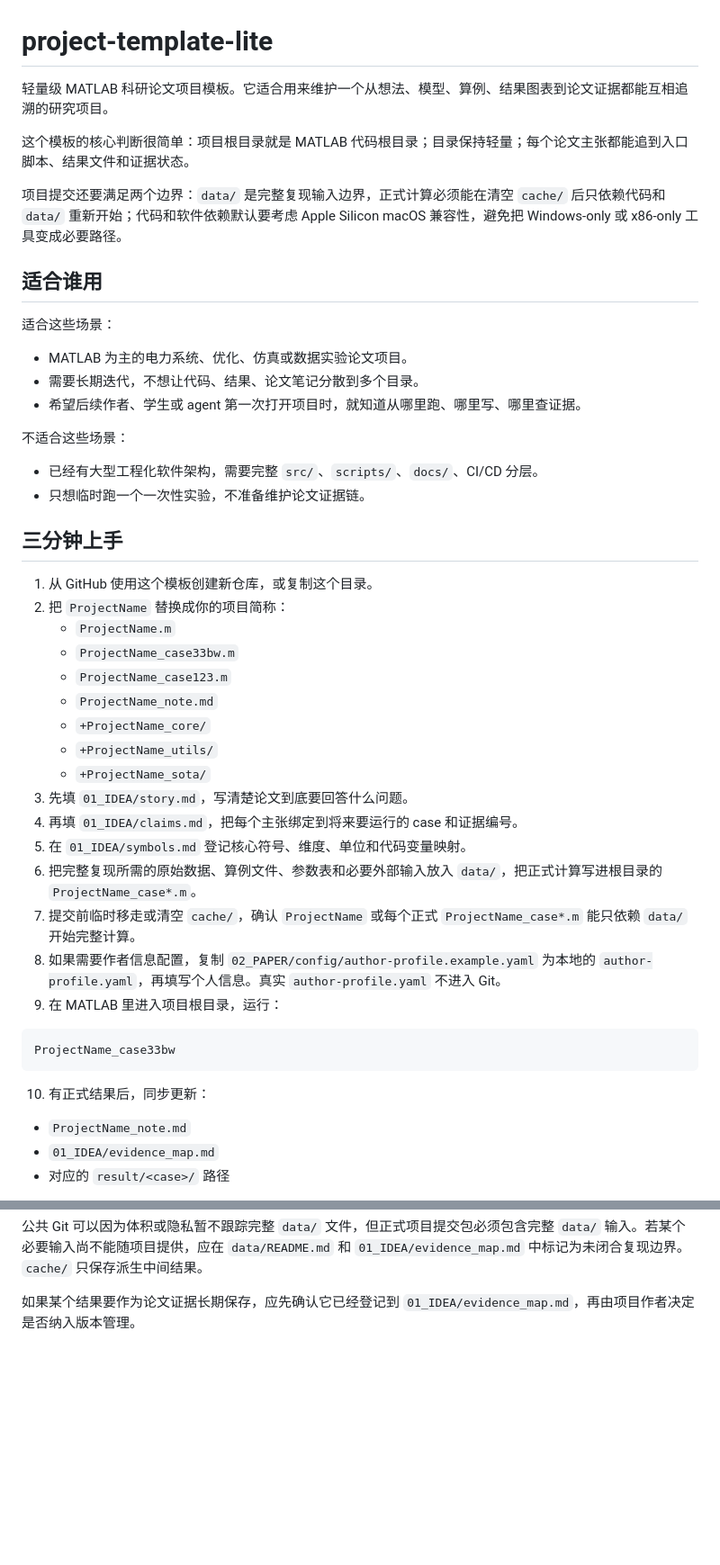
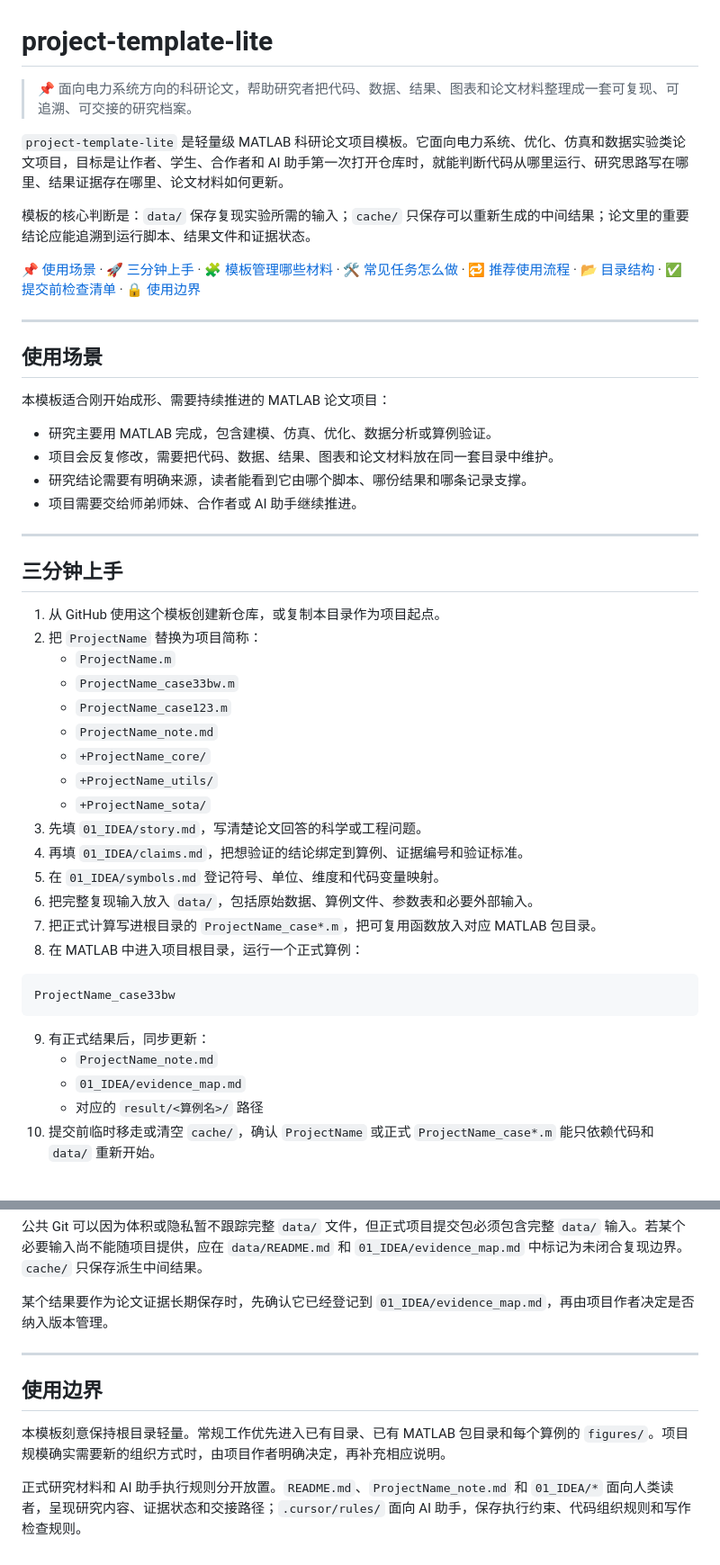
Before and after one commit to wuhanichina/project-template-lite, a Markdown page: README.md, 2 parts joined by grey strips. Shown at 90% size. Drawn GitHub-style; blank space fills up the shorter version.

````diff
--- a/README.md
+++ b/README.md
@@ -1,28 +1,30 @@
 # project-template-lite
 
-轻量级 MATLAB 科研论文项目模板。它适合用来维护一个从想法、模型、算例、结果图表到论文证据都能互相追溯的研究项目。
+> 📌 面向电力系统方向的科研论文，帮助研究者把代码、数据、结果、图表和论文材料整理成一套可复现、可追溯、可交接的研究档案。
 
-这个模板的核心判断很简单：项目根目录就是 MATLAB 代码根目录；目录保持轻量；每个论文主张都能追到入口脚本、结果文件和证据状态。
+`project-template-lite` 是轻量级 MATLAB 科研论文项目模板。它面向电力系统、优化、仿真和数据实验类论文项目，目标是让作者、学生、合作者和 AI 助手第一次打开仓库时，就能判断代码从哪里运行、研究思路写在哪里、结果证据存在哪里、论文材料如何更新。
 
-项目提交还要满足两个边界：`data/` 是完整复现输入边界，正式计算必须能在清空 `cache/` 后只依赖代码和 `data/` 重新开始；代码和软件依赖默认要考虑 Apple Silicon macOS 兼容性，避免把 Windows-only 或 x86-only 工具变成必要路径。
+模板的核心判断是：`data/` 保存复现实验所需的输入；`cache/` 只保存可以重新生成的中间结果；论文里的重要结论应能追溯到运行脚本、结果文件和证据状态。
 
-## 适合谁用
+[📌 使用场景](#使用场景) · [🚀 三分钟上手](#三分钟上手) · [🧩 模板管理哪些材料](#模板管理哪些材料) · [🛠️ 常见任务怎么做](#常见任务怎么做) · [🔁 推荐使用流程](#推荐使用流程) · [📂 目录结构](#目录结构) · [✅ 提交前检查清单](#提交前检查清单) · [🔒 使用边界](#使用边界)
 
-适合这些场景：
+---
 
-- MATLAB 为主的电力系统、优化、仿真或数据实验论文项目。
-- 需要长期迭代，不想让代码、结果、论文笔记分散到多个目录。
-- 希望后续作者、学生或 agent 第一次打开项目时，就知道从哪里跑、哪里写、哪里查证据。
+## 使用场景
 
-不适合这些场景：
+本模板适合刚开始成形、需要持续推进的 MATLAB 论文项目：
 
-- 已经有大型工程化软件架构，需要完整 `src/`、`scripts/`、`docs/`、CI/CD 分层。
-- 只想临时跑一个一次性实验，不准备维护论文证据链。
+- 研究主要用 MATLAB 完成，包含建模、仿真、优化、数据分析或算例验证。
+- 项目会反复修改，需要把代码、数据、结果、图表和论文材料放在同一套目录中维护。
+- 研究结论需要有明确来源，读者能看到它由哪个脚本、哪份结果和哪条记录支撑。
+- 项目需要交给师弟师妹、合作者或 AI 助手继续推进。
+
+---
 
 ## 三分钟上手
 
-1. 从 GitHub 使用这个模板创建新仓库，或复制这个目录。
-2. 把 `ProjectName` 替换成你的项目简称：
+1. 从 GitHub 使用这个模板创建新仓库，或复制本目录作为项目起点。
+2. 把 `ProjectName` 替换为项目简称：
    - `ProjectName.m`
    - `ProjectName_case33bw.m`
    - `ProjectName_case123.m`
@@ -30,20 +32,20 @@
    - `+ProjectName_core/`
    - `+ProjectName_utils/`
    - `+ProjectName_sota/`
-3. 先填 `01_IDEA/story.md`，写清楚论文到底要回答什么问题。
-4. 再填 `01_IDEA/claims.md`，把每个主张绑定到将来要运行的 case 和证据编号。
-5. 在 `01_IDEA/symbols.md` 登记核心符号、维度、单位和代码变量映射。
-6. 把完整复现所需的原始数据、算例文件、参数表和必要外部输入放入 `data/`，把正式计算写进根目录的 `ProjectName_case*.m`。
-7. 提交前临时移走或清空 `cache/`，确认 `ProjectName` 或每个正式 `ProjectName_case*.m` 能只依赖 `data/` 开始完整计算。
-8. 如果需要作者信息配置，复制 `02_PAPER/config/author-profile.example.yaml` 为本地的 `author-profile.yaml`，再填写个人信息。真实 `author-profile.yaml` 不进入 Git。
-9. 在 MATLAB 里进入项目根目录，运行：
+3. 先填 `01_IDEA/story.md`，写清楚论文回答的科学或工程问题。
+4. 再填 `01_IDEA/claims.md`，把想验证的结论绑定到算例、证据编号和验证标准。
+5. 在 `01_IDEA/symbols.md` 登记符号、单位、维度和代码变量映射。
+6. 把完整复现输入放入 `data/`，包括原始数据、算例文件、参数表和必要外部输入。
+7. 把正式计算写进根目录的 `ProjectName_case*.m`，把可复用函数放入对应 MATLAB 包目录。
+8. 在 MATLAB 中进入项目根目录，运行一个正式算例：
 
 ```matlab
 ProjectName_case33bw
 ```
 
-10. 有正式结果后，同步更新：
+9. 有正式结果后，同步更新：
    - `ProjectName_note.md`
    - `01_IDEA/evidence_map.md`
-   - 对应的 `result/<case>/` 路径
+   - 对应的 `result/<算例名>/` 路径
+10. 提交前临时移走或清空 `cache/`，确认 `ProjectName` 或正式 `ProjectName_case*.m` 能只依赖代码和 `data/` 重新开始。
 
@@ -292,4 +392,12 @@ ProjectName_case123
 
 公共 Git 可以因为体积或隐私暂不跟踪完整 `data/` 文件，但正式项目提交包必须包含完整 `data/` 输入。若某个必要输入尚不能随项目提供，应在 `data/README.md` 和 `01_IDEA/evidence_map.md` 中标记为未闭合复现边界。`cache/` 只保存派生中间结果。
 
-如果某个结果要作为论文证据长期保存，应先确认它已经登记到 `01_IDEA/evidence_map.md`，再由项目作者决定是否纳入版本管理。
+某个结果要作为论文证据长期保存时，先确认它已经登记到 `01_IDEA/evidence_map.md`，再由项目作者决定是否纳入版本管理。
+
+---
+
+## 使用边界
+
+本模板刻意保持根目录轻量。常规工作优先进入已有目录、已有 MATLAB 包目录和每个算例的 `figures/`。项目规模确实需要新的组织方式时，由项目作者明确决定，再补充相应说明。
+
+正式研究材料和 AI 助手执行规则分开放置。`README.md`、`ProjectName_note.md` 和 `01_IDEA/*` 面向人类读者，呈现研究内容、证据状态和交接路径；`.cursor/rules/` 面向 AI 助手，保存执行约束、代码组织规则和写作检查规则。
````
Also changed, not shown: other parts of README.md (+166 -68 lines).
